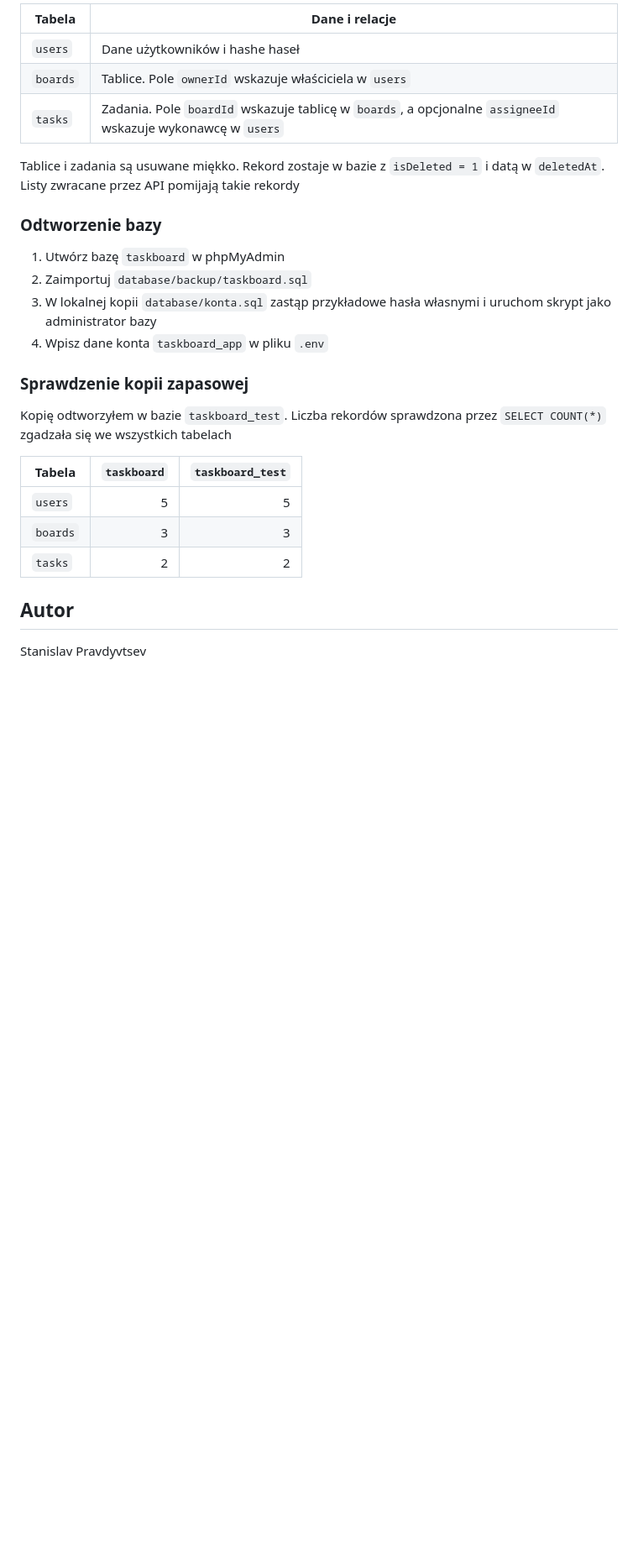
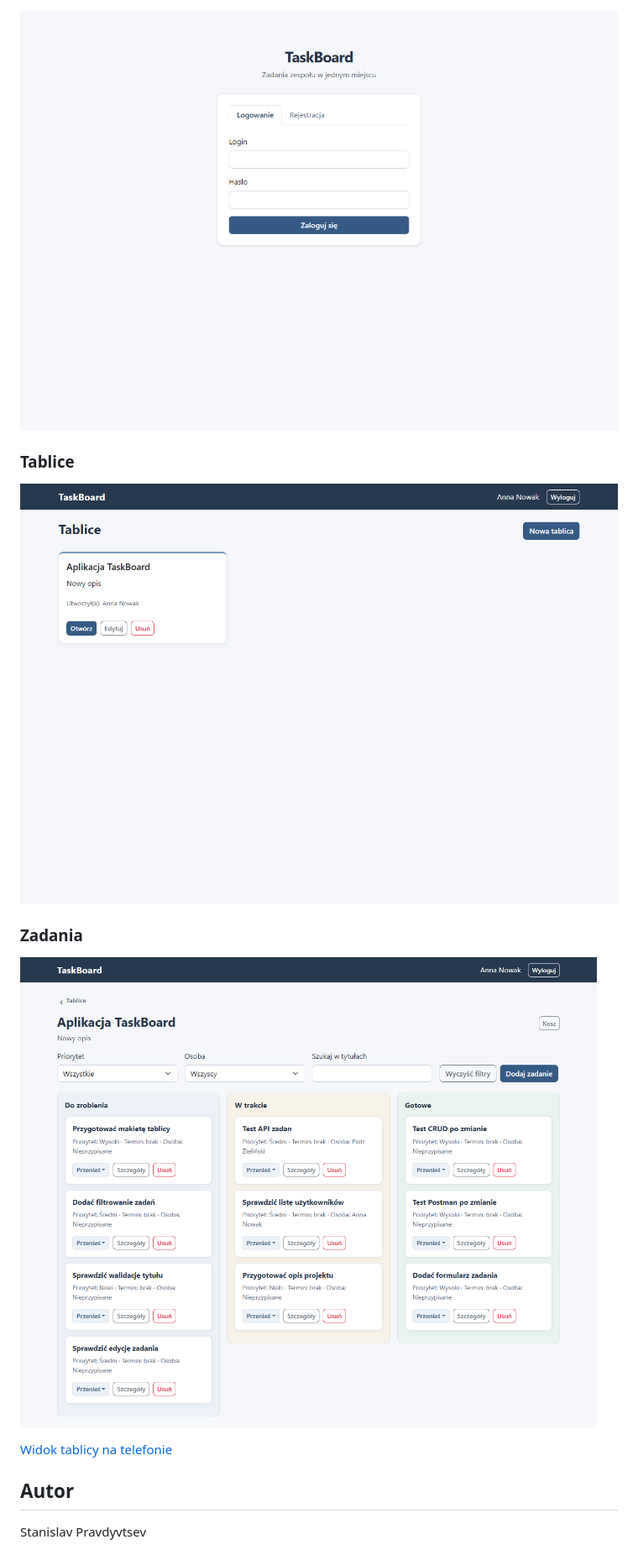
Before and after one commit to AZAZAouh/taskboard-Stanilsav-Pravdyvtsev, a Markdown page: README.md, the part around one of its changes. Shown at 84% size. Drawn GitHub-style; pictures changed too: docs/screenshots/board.png (added), docs/screenshots/boards.png (added), docs/screenshots/login.png (added); blank space fills up the shorter version.

```diff
--- a/README.md
+++ b/README.md
@@ -56,28 +118,15 @@ Termin można zostawić pusty lub podać w formacie `RRRR-MM-DD`. Zadanie musi n
 
-| Tabela | Dane i relacje |
-| --- | --- |
-| `users` | Dane użytkowników i hashe haseł |
-| `boards` | Tablice. Pole `ownerId` wskazuje właściciela w `users` |
-| `tasks` | Zadania. Pole `boardId` wskazuje tablicę w `boards`, a opcjonalne `assigneeId` wskazuje wykonawcę w `users` |
+![Logowanie i zakładka rejestracji](docs/screenshots/login.png)
 
-Tablice i zadania są usuwane miękko. Rekord zostaje w bazie z `isDeleted = 1` i datą w `deletedAt`. Listy zwracane przez API pomijają takie rekordy
+### Tablice
 
-### Odtworzenie bazy
+![Lista tablic](docs/screenshots/boards.png)
 
-1. Utwórz bazę `taskboard` w phpMyAdmin
-2. Zaimportuj `database/backup/taskboard.sql`
-3. W lokalnej kopii `database/konta.sql` zastąp przykładowe hasła własnymi i uruchom skrypt jako administrator bazy
-4. Wpisz dane konta `taskboard_app` w pliku `.env`
+### Zadania
 
-### Sprawdzenie kopii zapasowej
+![Zadania w trzech kolumnach](docs/screenshots/board.png)
 
-Kopię odtworzyłem w bazie `taskboard_test`. Liczba rekordów sprawdzona przez `SELECT COUNT(*)` zgadzała się we wszystkich tabelach
-
-| Tabela | `taskboard` | `taskboard_test` |
-| --- | ---: | ---: |
-| `users` | 5 | 5 |
-| `boards` | 3 | 3 |
-| `tasks` | 2 | 2 |
+[Widok tablicy na telefonie](docs/screenshots/board-mobile.png)
 
 ## Autor
 
```
Also changed, not shown: other parts of README.md (+92 -30 lines), docs/api.md (added, +88 -0 lines), docs/screenshots/board-mobile.png (added), 5 other files.
